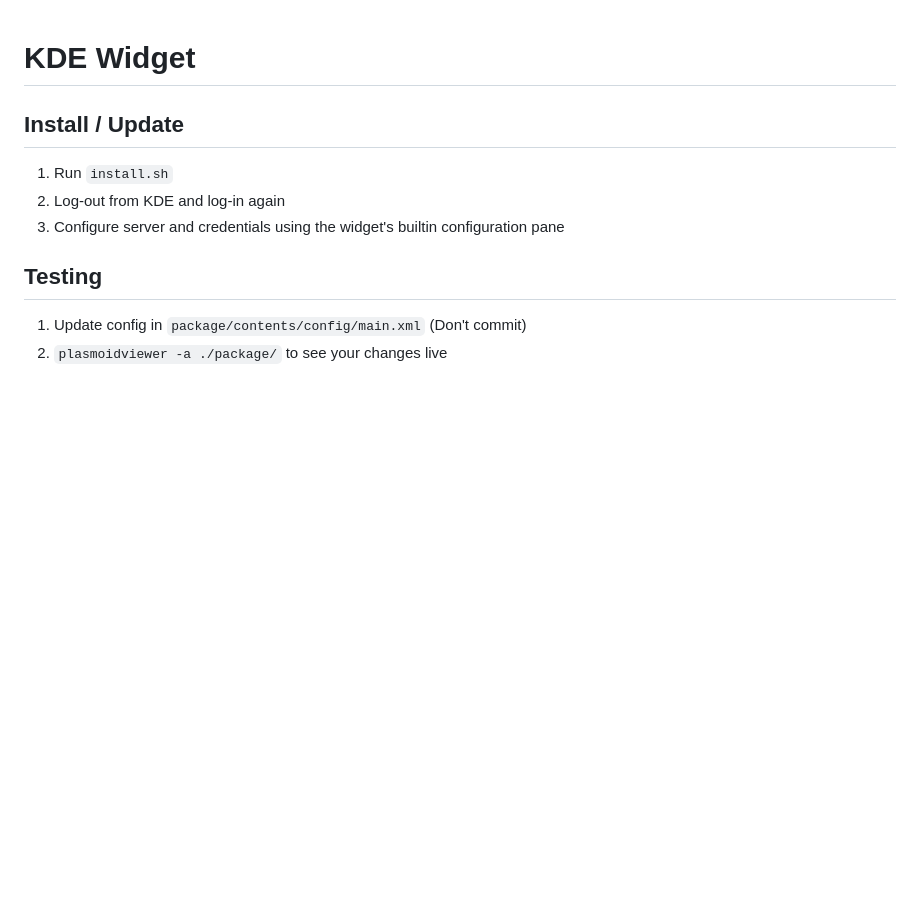
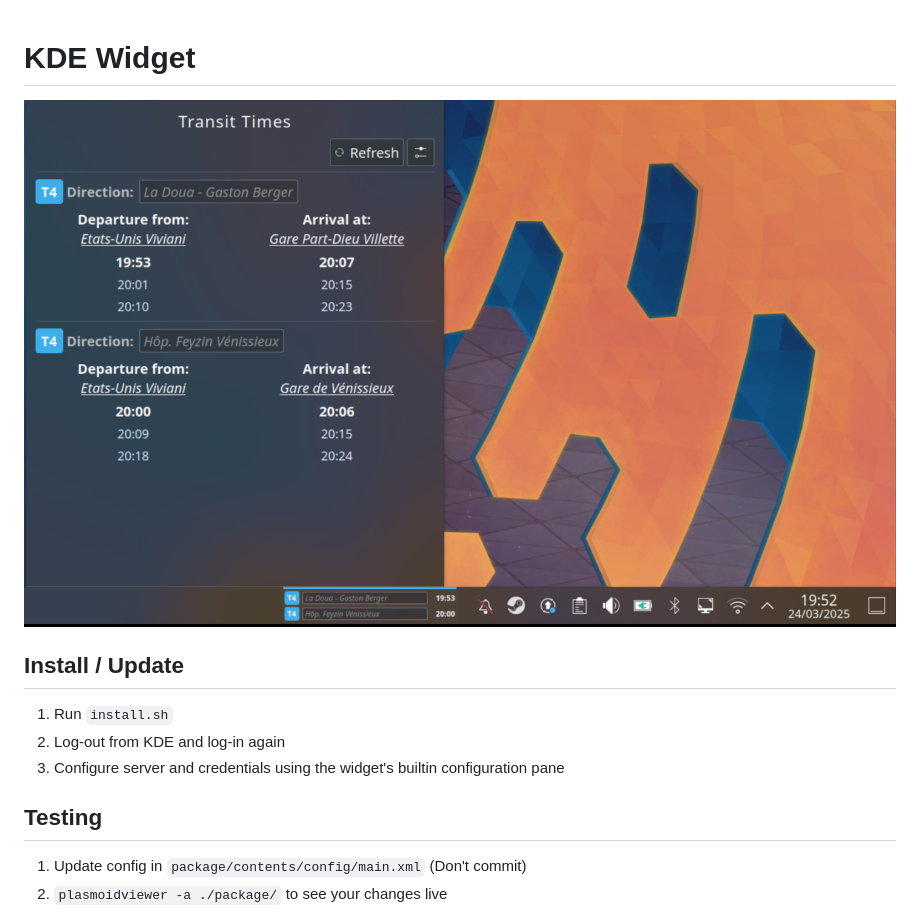
Before and after one commit to ade-sede/home-dashboard, a Markdown page: kde-transit-widget/README.md, the part around the change. Drawn GitHub-style; pictures changed too: kde-transit-widget/assets/screenshot.png (added); blank space fills up the shorter version.

Commit message:
chore: widget screenshot

```diff
--- a/kde-transit-widget/README.md
+++ b/kde-transit-widget/README.md
@@ -1,4 +1,6 @@
 # KDE Widget
+
+![Screenshot](./assets/screenshot.png)
 
 ## Install / Update
 
```
